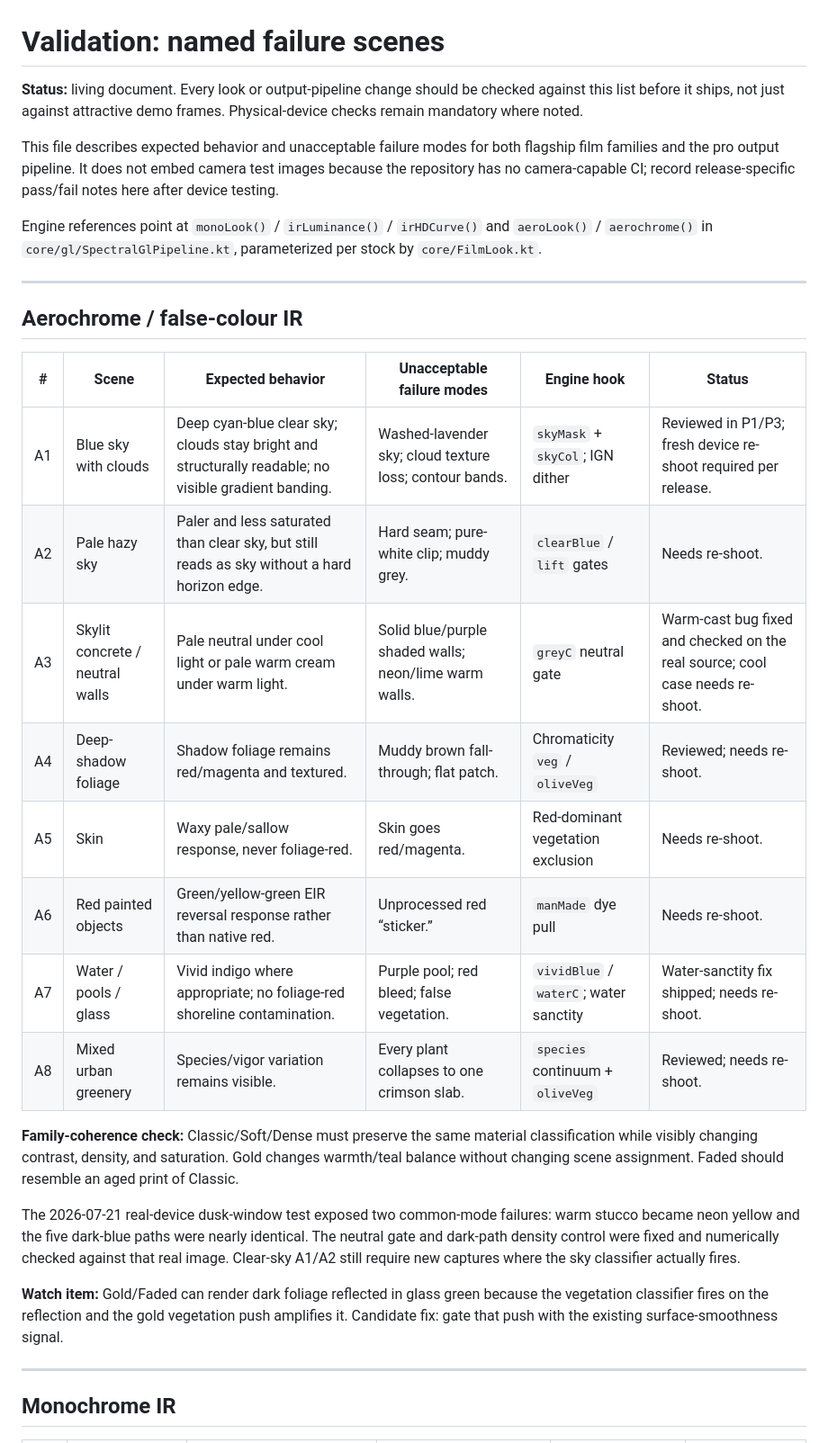
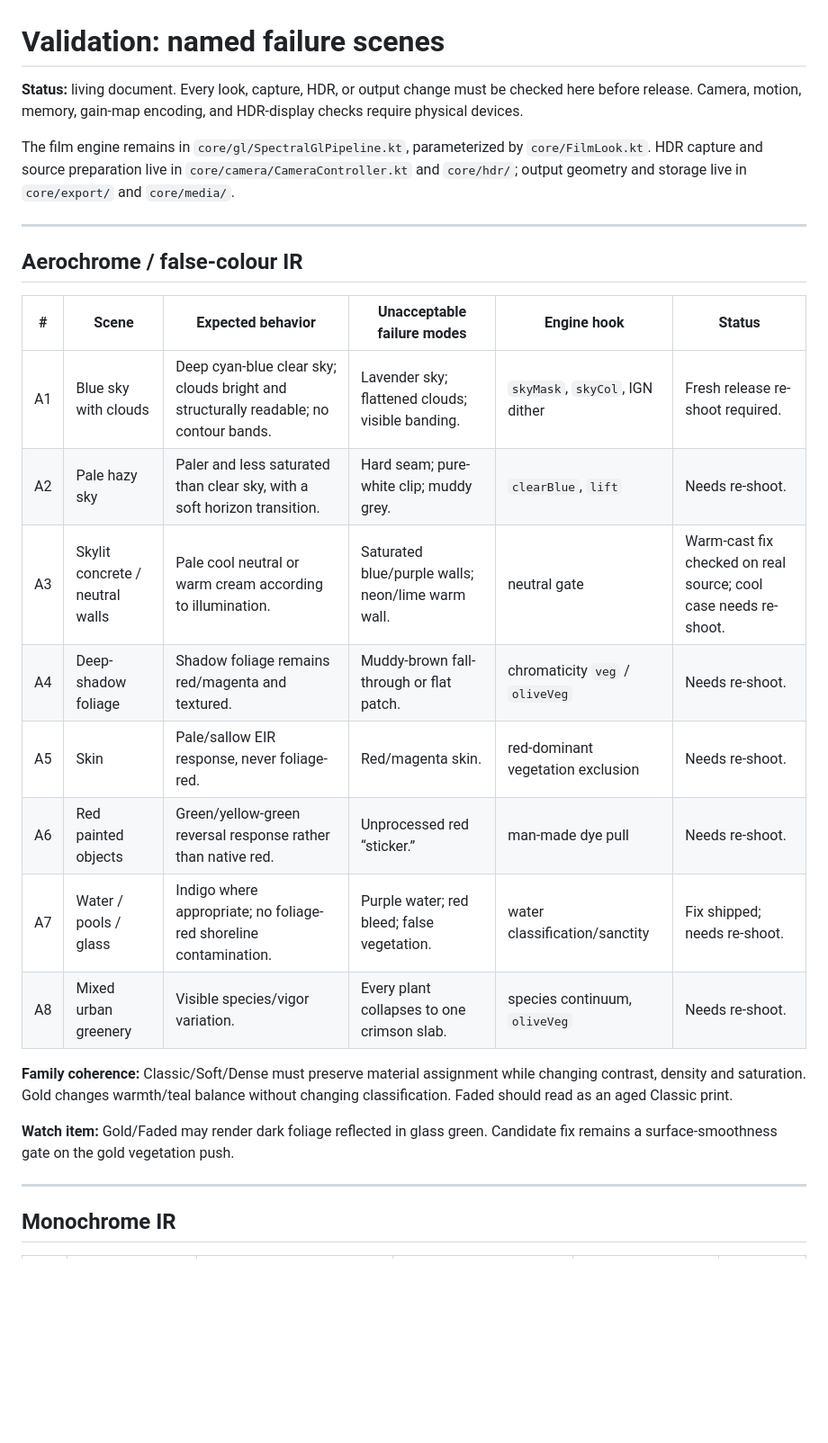
Before and after one commit to renardoberou/spectral-camera, a Markdown page: docs/VALIDATION.md, the part around one of its changes. Shown at 90% size. Drawn GitHub-style; blank space fills up the shorter version.

```diff
--- a/docs/VALIDATION.md
+++ b/docs/VALIDATION.md
@@ -1,10 +1,8 @@
 # Validation: named failure scenes
 
-**Status:** living document. Every look or output-pipeline change should be checked against this list before it ships, not just against attractive demo frames. Physical-device checks remain mandatory where noted.
+**Status:** living document. Every look, capture, HDR, or output change must be checked here before release. Camera, motion, memory, gain-map encoding, and HDR-display checks require physical devices.
 
-This file describes expected behavior and unacceptable failure modes for both flagship film families and the pro output pipeline. It does not embed camera test images because the repository has no camera-capable CI; record release-specific pass/fail notes here after device testing.
-
-Engine references point at `monoLook()` / `irLuminance()` / `irHDCurve()` and `aeroLook()` / `aerochrome()` in `core/gl/SpectralGlPipeline.kt`, parameterized per stock by `core/FilmLook.kt`.
+The film engine remains in `core/gl/SpectralGlPipeline.kt`, parameterized by `core/FilmLook.kt`. HDR capture and source preparation live in `core/camera/CameraController.kt` and `core/hdr/`; output geometry and storage live in `core/export/` and `core/media/`.
 
 ---
 
@@ -12,20 +10,18 @@ Engine references point at `monoLook()` / `irLuminance()` / `irHDCurve()` and `a
 
 | # | Scene | Expected behavior | Unacceptable failure modes | Engine hook | Status |
 |---|---|---|---|---|---|
-| A1 | Blue sky with clouds | Deep cyan-blue clear sky; clouds stay bright and structurally readable; no visible gradient banding. | Washed-lavender sky; cloud texture loss; contour bands. | `skyMask` + `skyCol`; IGN dither | Reviewed in P1/P3; fresh device re-shoot required per release. |
-| A2 | Pale hazy sky | Paler and less saturated than clear sky, but still reads as sky without a hard horizon edge. | Hard seam; pure-white clip; muddy grey. | `clearBlue` / `lift` gates | Needs re-shoot. |
-| A3 | Skylit concrete / neutral walls | Pale neutral under cool light or pale warm cream under warm light. | Solid blue/purple shaded walls; neon/lime warm walls. | `greyC` neutral gate | Warm-cast bug fixed and checked on the real source; cool case needs re-shoot. |
-| A4 | Deep-shadow foliage | Shadow foliage remains red/magenta and textured. | Muddy brown fall-through; flat patch. | Chromaticity `veg` / `oliveVeg` | Reviewed; needs re-shoot. |
-| A5 | Skin | Waxy pale/sallow response, never foliage-red. | Skin goes red/magenta. | Red-dominant vegetation exclusion | Needs re-shoot. |
-| A6 | Red painted objects | Green/yellow-green EIR reversal response rather than native red. | Unprocessed red “sticker.” | `manMade` dye pull | Needs re-shoot. |
-| A7 | Water / pools / glass | Vivid indigo where appropriate; no foliage-red shoreline contamination. | Purple pool; red bleed; false vegetation. | `vividBlue` / `waterC`; water sanctity | Water-sanctity fix shipped; needs re-shoot. |
-| A8 | Mixed urban greenery | Species/vigor variation remains visible. | Every plant collapses to one crimson slab. | `species` continuum + `oliveVeg` | Reviewed; needs re-shoot. |
+| A1 | Blue sky with clouds | Deep cyan-blue clear sky; clouds bright and structurally readable; no contour bands. | Lavender sky; flattened clouds; visible banding. | `skyMask`, `skyCol`, IGN dither | Fresh release re-shoot required. |
+| A2 | Pale hazy sky | Paler and less saturated than clear sky, with a soft horizon transition. | Hard seam; pure-white clip; muddy grey. | `clearBlue`, `lift` | Needs re-shoot. |
+| A3 | Skylit concrete / neutral walls | Pale cool neutral or warm cream according to illumination. | Saturated blue/purple walls; neon/lime warm wall. | neutral gate | Warm-cast fix checked on real source; cool case needs re-shoot. |
+| A4 | Deep-shadow foliage | Shadow foliage remains red/magenta and textured. | Muddy-brown fall-through or flat patch. | chromaticity `veg` / `oliveVeg` | Needs re-shoot. |
+| A5 | Skin | Pale/sallow EIR response, never foliage-red. | Red/magenta skin. | red-dominant vegetation exclusion | Needs re-shoot. |
+| A6 | Red painted objects | Green/yellow-green reversal response rather than native red. | Unprocessed red “sticker.” | man-made dye pull | Needs re-shoot. |
+| A7 | Water / pools / glass | Indigo where appropriate; no foliage-red shoreline contamination. | Purple water; red bleed; false vegetation. | water classification/sanctity | Fix shipped; needs re-shoot. |
+| A8 | Mixed urban greenery | Visible species/vigor variation. | Every plant collapses to one crimson slab. | species continuum, `oliveVeg` | Needs re-shoot. |
 
-**Family-coherence check:** Classic/Soft/Dense must preserve the same material classification while visibly changing contrast, density, and saturation. Gold changes warmth/teal balance without changing scene assignment. Faded should resemble an aged print of Classic.
+**Family coherence:** Classic/Soft/Dense must preserve material assignment while changing contrast, density and saturation. Gold changes warmth/teal balance without changing classification. Faded should read as an aged Classic print.
 
-The 2026-07-21 real-device dusk-window test exposed two common-mode failures: warm stucco became neon yellow and the five dark-blue paths were nearly identical. The neutral gate and dark-path density control were fixed and numerically checked against that real image. Clear-sky A1/A2 still require new captures where the sky classifier actually fires.
-
-**Watch item:** Gold/Faded can render dark foliage reflected in glass green because the vegetation classifier fires on the reflection and the gold vegetation push amplifies it. Candidate fix: gate that push with the existing surface-smoothness signal.
+**Watch item:** Gold/Faded may render dark foliage reflected in glass green. Candidate fix remains a surface-smoothness gate on the gold vegetation push.
 
 ---
 
```
Also changed, not shown: other parts of docs/VALIDATION.md (+65 -38 lines).
